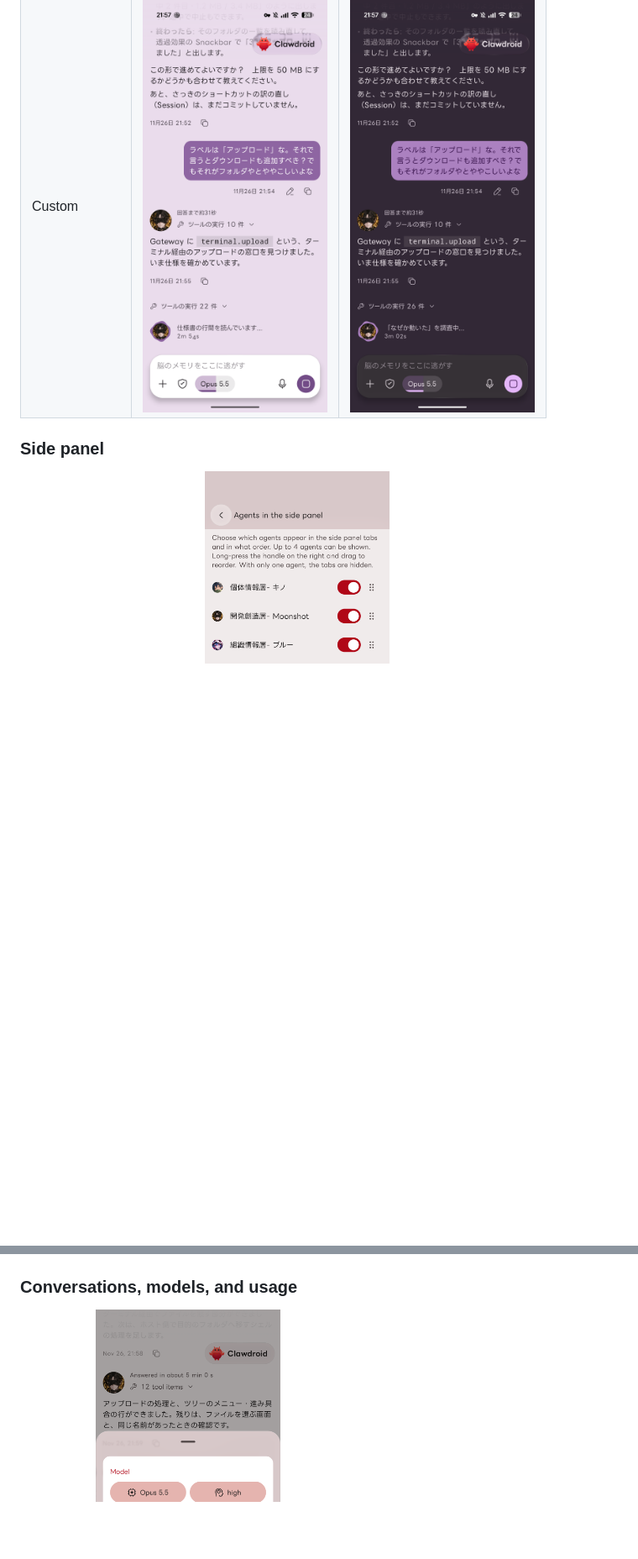
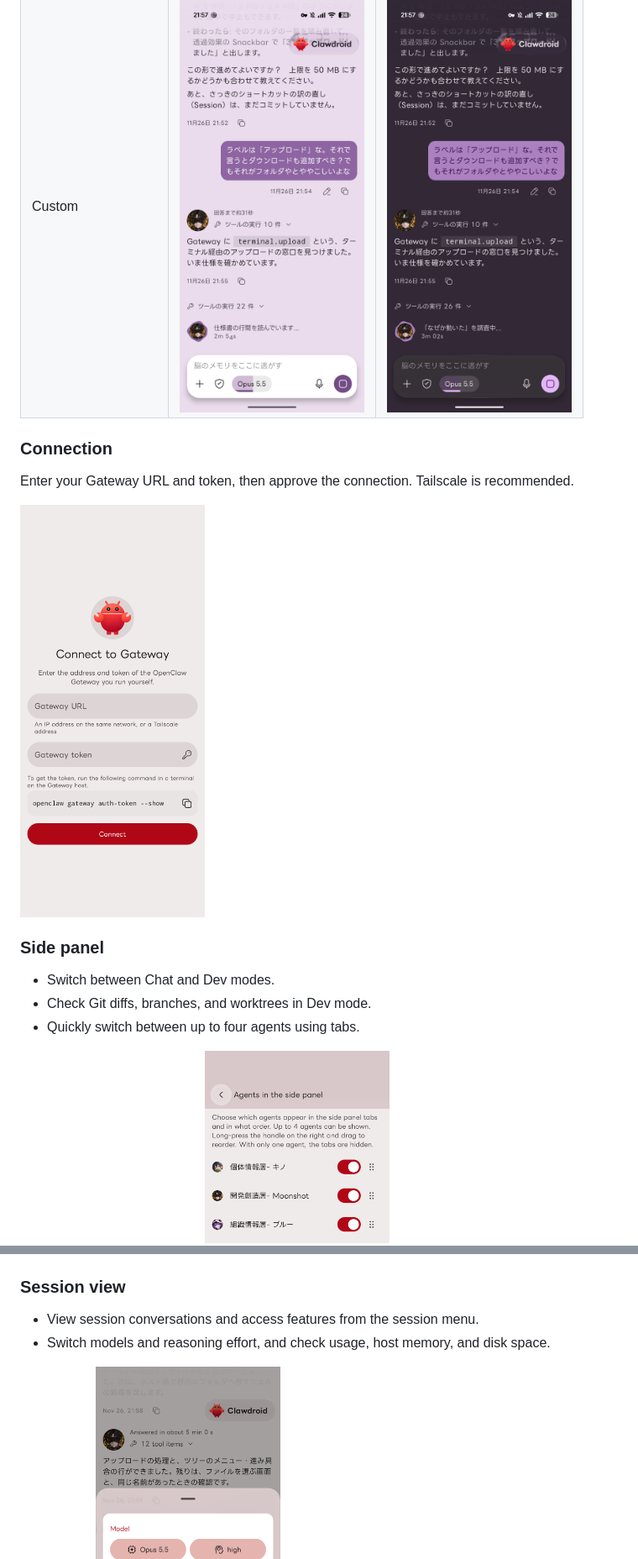
Before and after one commit to gloria0021/clawdroid, a Markdown page: README.md, 2 parts joined by grey strips. Shown at 84% size. Drawn GitHub-style; pictures changed too: docs/media/gateway-connection.png (added); folded sections open; blank space fills up the shorter version.

Commit message:
docs: merge feature descriptions with screenshots and update English translation

```diff
--- a/README.md
+++ b/README.md
@@ -52,8 +27,18 @@ Screenshots show the English interface. The app also supports Japanese.
 | Custom | <img src="docs/media/theme-custom-light.png" width="220" alt="Custom — light"> | <img src="docs/media/theme-custom-dark.png" width="220" alt="Custom — dark"> |
 
-</details>
+### Connection
+
+Enter your Gateway URL and token, then approve the connection. Tailscale is recommended.
+
+<p>
+  <img src="docs/media/gateway-connection.png" width="220" alt="Gateway connection screen">
+</p>
 
 ### Side panel
+
+- Switch between Chat and Dev modes.
+- Check Git diffs, branches, and worktrees in Dev mode.
+- Quickly switch between up to four agents using tabs.
 
 <p>
   <img src="docs/media/side-panel-chat.png" width="220" alt="Chat list">
@@ -61,7 +46,10 @@ Screenshots show the English interface. The app also supports Japanese.
   <img src="docs/media/side-panel-agent-settings.png" width="220" alt="Settings for agents shown in the side panel">
 </p>
 
-### Conversations, models, and usage
+### Session view
+
+- View session conversations and access features from the session menu.
+- Switch models and reasoning effort, and check usage, host memory, and disk space.
 
 <p>
   <img src="docs/media/session-menu.png" width="220" alt="Session menu">
```
Also changed, not shown: other parts of README.md (+15 -32 lines), README.ja.md (+29 -31 lines).
